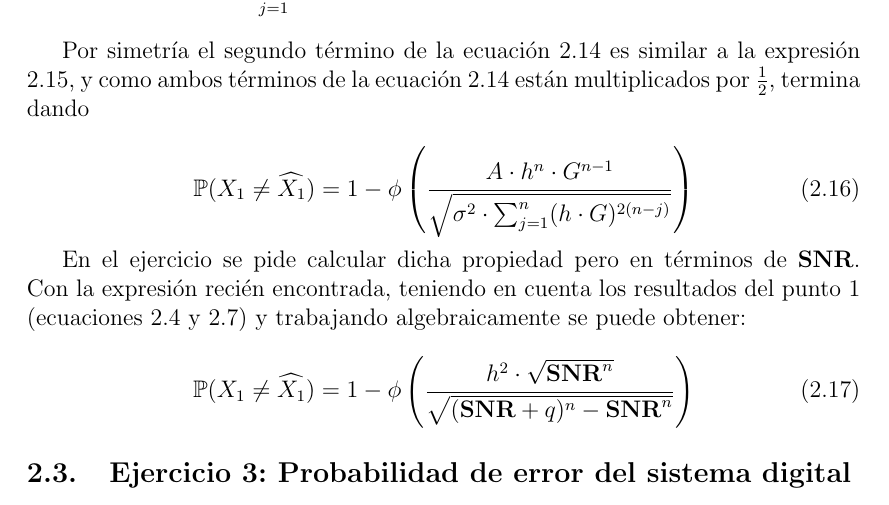
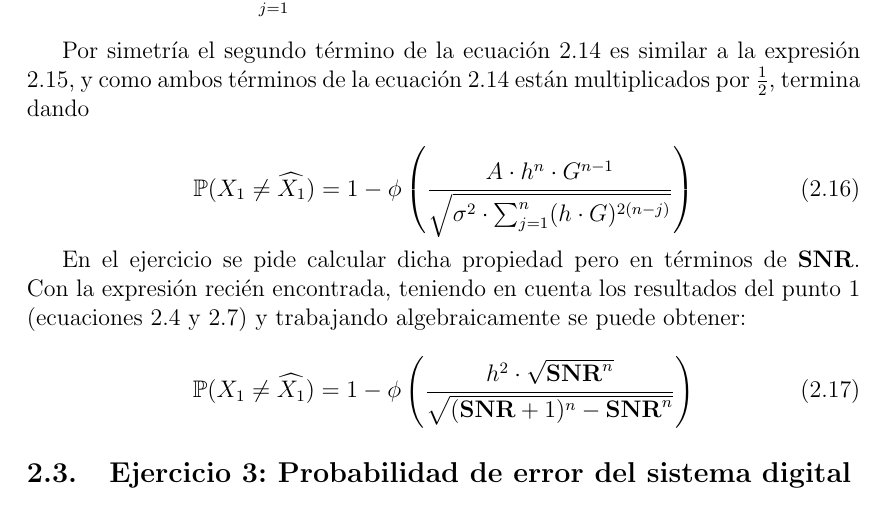
Before and after one commit to rulochaparro/TP1-Estoca, a LaTeX document (main.tex, which reads Secciones/Ejercicio_2.tex): part of page 7 of 8, cut so that both start at the same text. Compiled offline with pdfLaTeX.

Commit message:
Arreglo el q
Arreglo el q por el 1

```diff
--- a/Secciones/Ejercicio_2.tex
+++ b/Secciones/Ejercicio_2.tex
@@ -100,6 +100,6 @@
 \indent En el ejercicio se pide calcular dicha propiedad pero en términos de \textbf{SNR}. Con la expresión recién encontrada, teniendo en cuenta los resultados del punto 1 (ecuaciones \ref{Eq.Gi_SNR} y \ref{Eq.A_SNR}) y trabajando algebraicamente se puede obtener:
 
 				\begin{equation}
-					\mathbb{P}(X_1 \neq \widehat{X_1}) = 1 - \phi \left( \frac{h^2 \cdot \sqrt{\textbf{SNR}^n}}{\sqrt{(\textbf{SNR}+q)^n -\textbf{SNR}^n}} \right)
+					\mathbb{P}(X_1 \neq \widehat{X_1}) = 1 - \phi \left( \frac{h^2 \cdot \sqrt{\textbf{SNR}^n}}{\sqrt{(\textbf{SNR}+1)^n -\textbf{SNR}^n}} \right)
 					\label{Eq.prob_SNR}
 				\end{equation}
```
